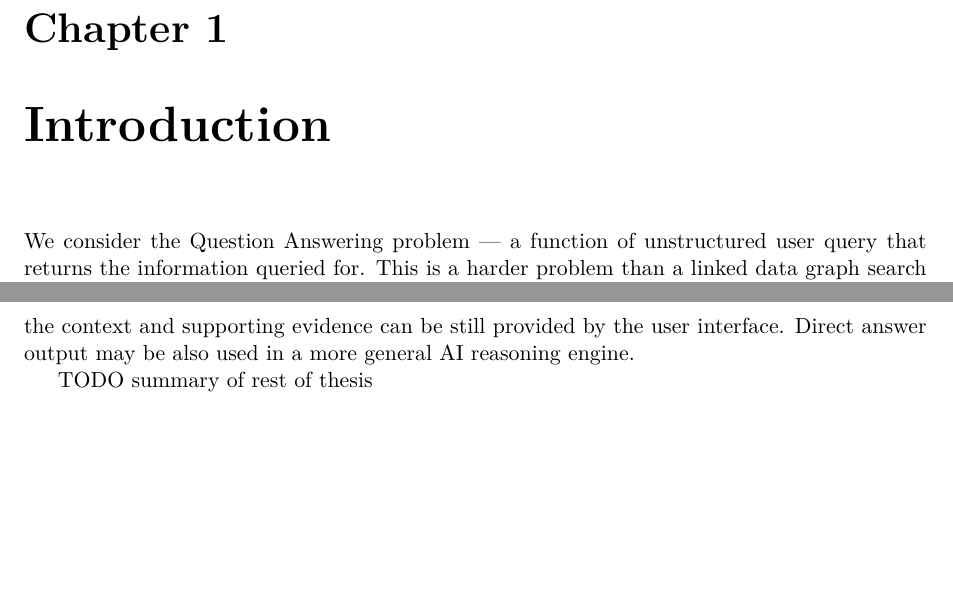
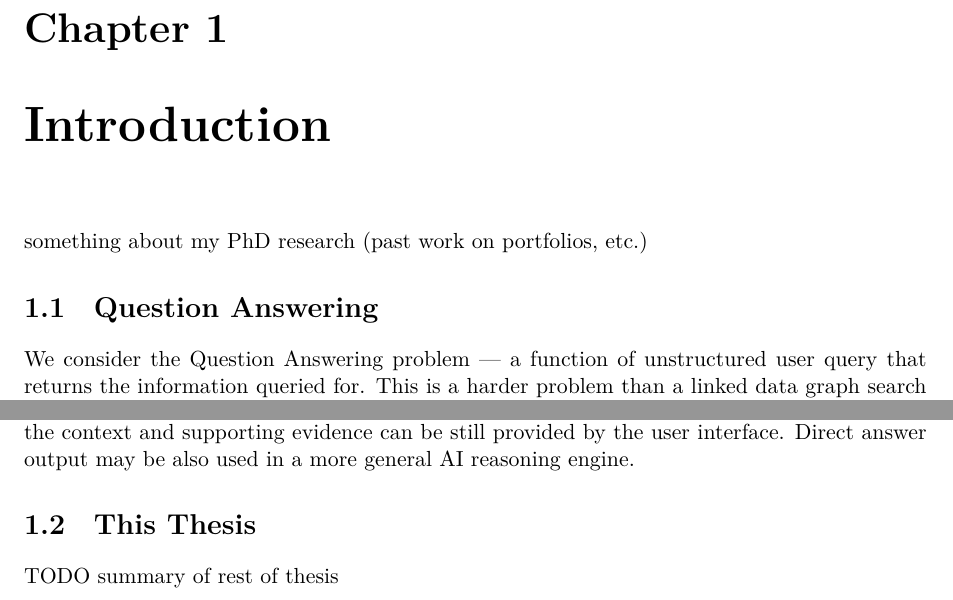
Before and after one commit to pasky/odbstud, a LaTeX thesis (odbstud.tex, which reads intro.tex): two parts of pages 4 and 5 of 24, joined at a grey line, cut so that both start at the same text, the shorter picture padded with empty space. Compiled offline with XeLaTeX.

Commit message:
intro: Little more structure

```diff
--- a/intro.tex
+++ b/intro.tex
@@ -1,4 +1,8 @@
 \chapter{Introduction}
+
+something about my PhD research (past work on portfolios, etc.)
+
+\section{Question Answering}
 
 We consider the Question Answering problem --- a function of
 unstructured user query that returns the information queried for.
@@ -54,5 +58,6 @@ but this precludes any reasoning or other indirect answer synthesis on the part
 while the context and supporting evidence can be still provided by the user interface.
 Direct answer output may be also used in a more general AI reasoning engine.
 
+\section{This Thesis}
 
 TODO summary of rest of thesis
```
